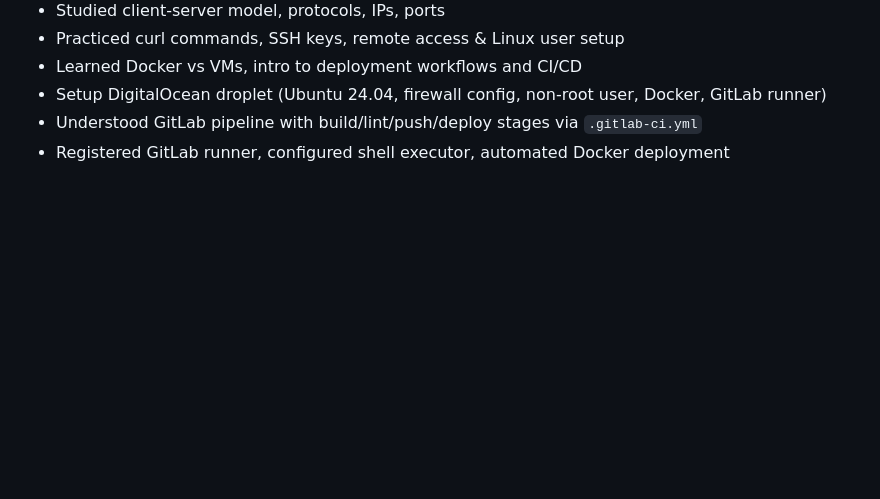
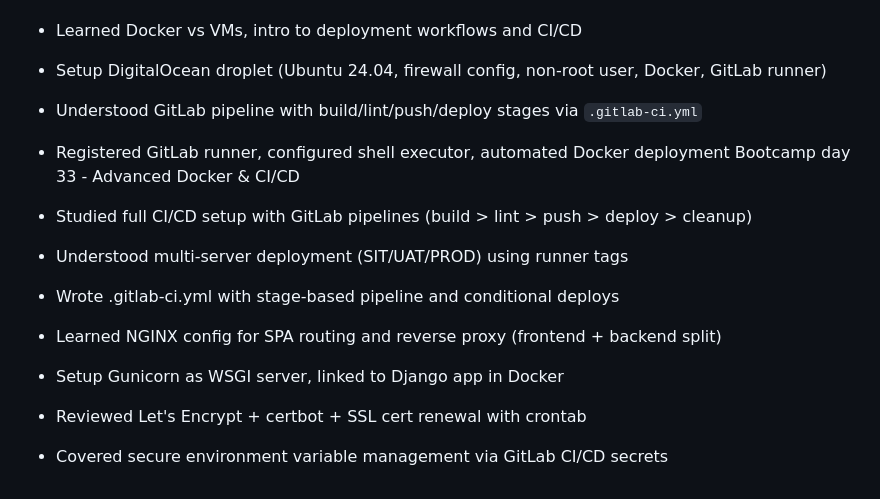
Before and after one commit to gavthedev/learning-diary, a Markdown page: week22/README.md, the part around the change. Drawn GitHub-style; blank space fills up the shorter version.

Commit message:
Bootcamp day 33 docs: Advanced Docker, CI/CD, NGINX, Gunicorn, SSL

```diff
--- a/week22/README.md
+++ b/week22/README.md
@@ -42,3 +42,12 @@ Bootcamp day 32 - GitLab CI/CD & Deployment on DigitalOcean
 - Setup DigitalOcean droplet (Ubuntu 24.04, firewall config, non-root user, Docker, GitLab runner)
 - Understood GitLab pipeline with build/lint/push/deploy stages via `.gitlab-ci.yml`
 - Registered GitLab runner, configured shell executor, automated Docker deployment
+Bootcamp day 33 - Advanced Docker & CI/CD
+
+- Studied full CI/CD setup with GitLab pipelines (build > lint > push > deploy > cleanup)
+- Understood multi-server deployment (SIT/UAT/PROD) using runner tags
+- Wrote .gitlab-ci.yml with stage-based pipeline and conditional deploys
+- Learned NGINX config for SPA routing and reverse proxy (frontend + backend split)
+- Setup Gunicorn as WSGI server, linked to Django app in Docker
+- Reviewed Let's Encrypt + certbot + SSL cert renewal with crontab
+- Covered secure environment variable management via GitLab CI/CD secrets
```
